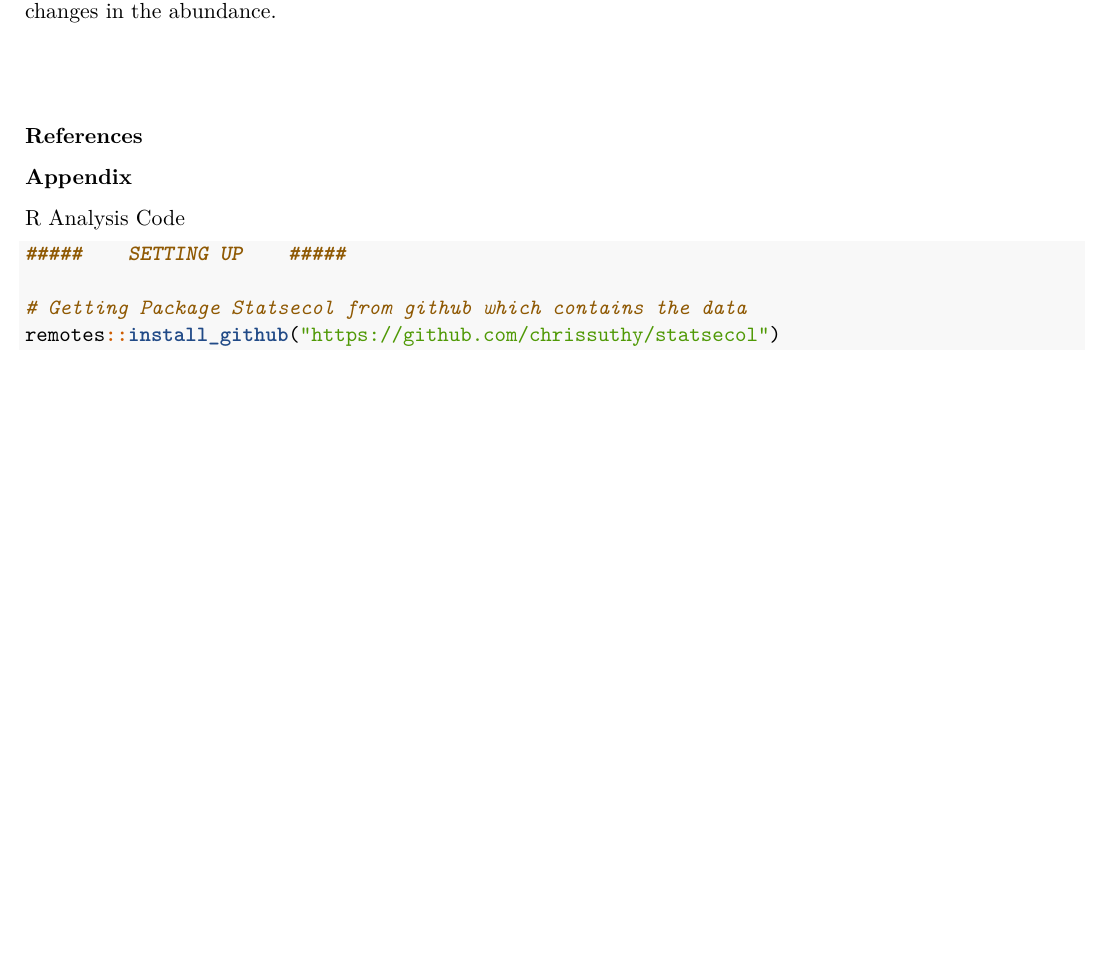
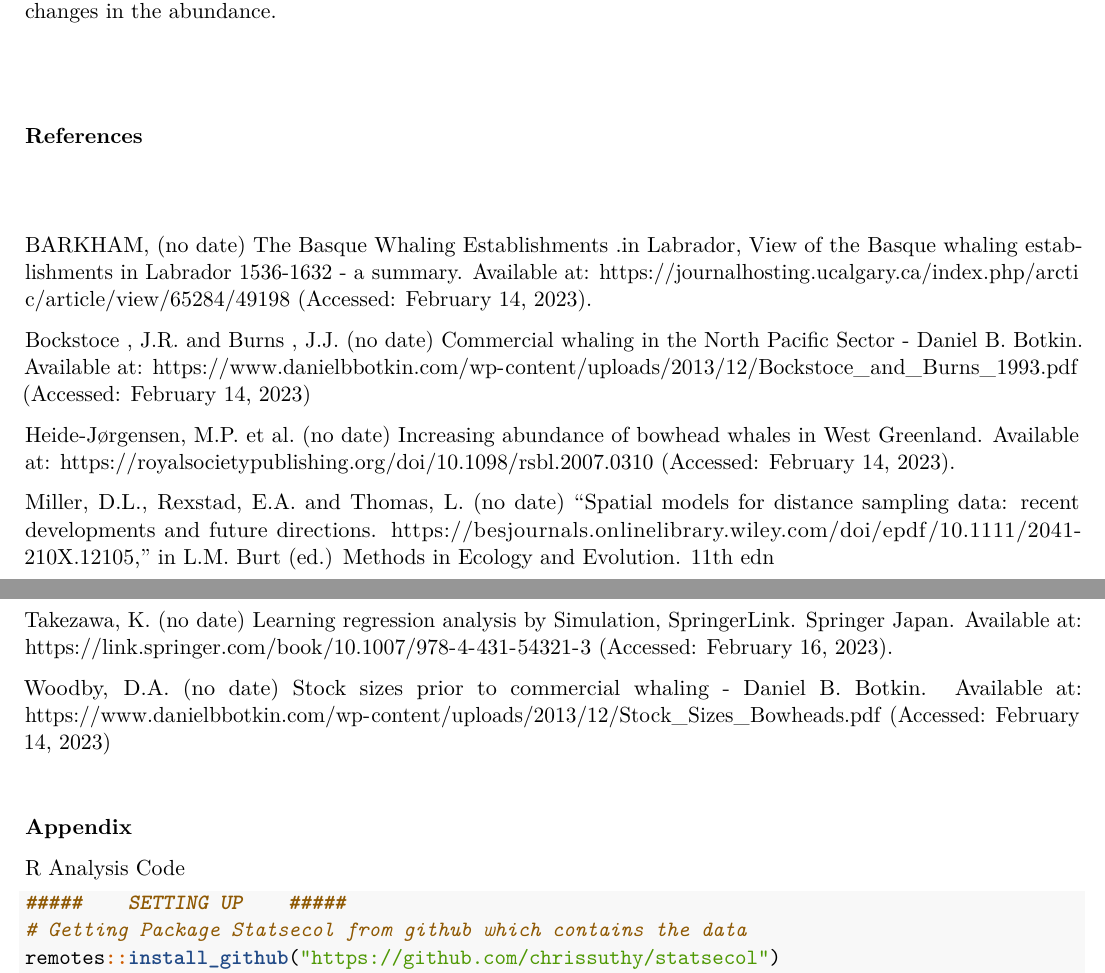
Before and after one commit to ekuginyte/Whale-Abundance, an R Markdown document (WhaleAbundance.Rmd): part of page 4 of 13 before the commit and two parts of pages 4 and 5 of 12 after it, the two joined at a grey line, cut so that both start at the same text, the shorter picture padded with empty space. Rendered offline with R 4.5, knitr and Pandoc, then LaTeX, with nearby package versions; some code elsewhere in the file could not run offline.

Commit message:
changes to the markdown and grammer error

````diff
--- a/WhaleAbundance.Rmd
+++ b/WhaleAbundance.Rmd
@@ -318,3 +279,12 @@ For future studies, surveys could be collected over years and compared as time s
 \
 
 ### References
+\
+
+ BARKHAM, (no date) The Basque Whaling Establishments .in Labrador, View of the Basque whaling establishments in Labrador 1536-1632 - a summary. Available at: https://journalhosting.ucalgary.ca/index.php/arctic/article/view/65284/49198 (Accessed: February 14, 2023).
+
+Bockstoce , J.R. and Burns , J.J. (no date) Commercial whaling in the North Pacific Sector - Daniel B. Botkin. Available at: https://www.danielbbotkin.com/wp-content/uploads/2013/12/Bockstoce_and_Burns_1993.pdf (Accessed: February 14, 2023)
+
+Heide-Jørgensen, M.P. et al. (no date) Increasing abundance of bowhead whales in West Greenland. Available at: https://royalsocietypublishing.org/doi/10.1098/rsbl.2007.0310 (Accessed: February 14, 2023).
+
+Miller, D.L., Rexstad, E.A. and Thomas, L. (no date) “Spatial models for distance sampling data: recent developments and future directions. https://besjournals.onlinelibrary.wiley.com/doi/epdf/10.1111/2041-210X.12105,” in L.M. Burt (ed.) Methods in Ecology and Evolution. 11th edn
@@ -321,10 +294,13 @@ For future studies, surveys could be collected over years and compared as time s
+Takezawa, K. (no date) Learning regression analysis by Simulation, SpringerLink. Springer Japan. Available at: https://link.springer.com/book/10.1007/978-4-431-54321-3 (Accessed: February 16, 2023).
+
+Woodby, D.A. (no date) Stock sizes prior to commercial whaling - Daniel B. Botkin. Available at: https://www.danielbbotkin.com/wp-content/uploads/2013/12/Stock_Sizes_Bowheads.pdf (Accessed: February 14, 2023)
+\
 
 ### Appendix
 
 R Analysis Code
 ```{r Setting up, echo=TRUE, eval=FALSE}
 #####    SETTING UP    #####
-
 # Getting Package Statsecol from github which contains the data
 remotes::install_github("https://github.com/chrissuthy/statsecol")
 # Loading in the data package
````
Also changed, not shown: WhaleAbundance.pdf, WhaleAbundance.Rmd (109 more changed lines).
